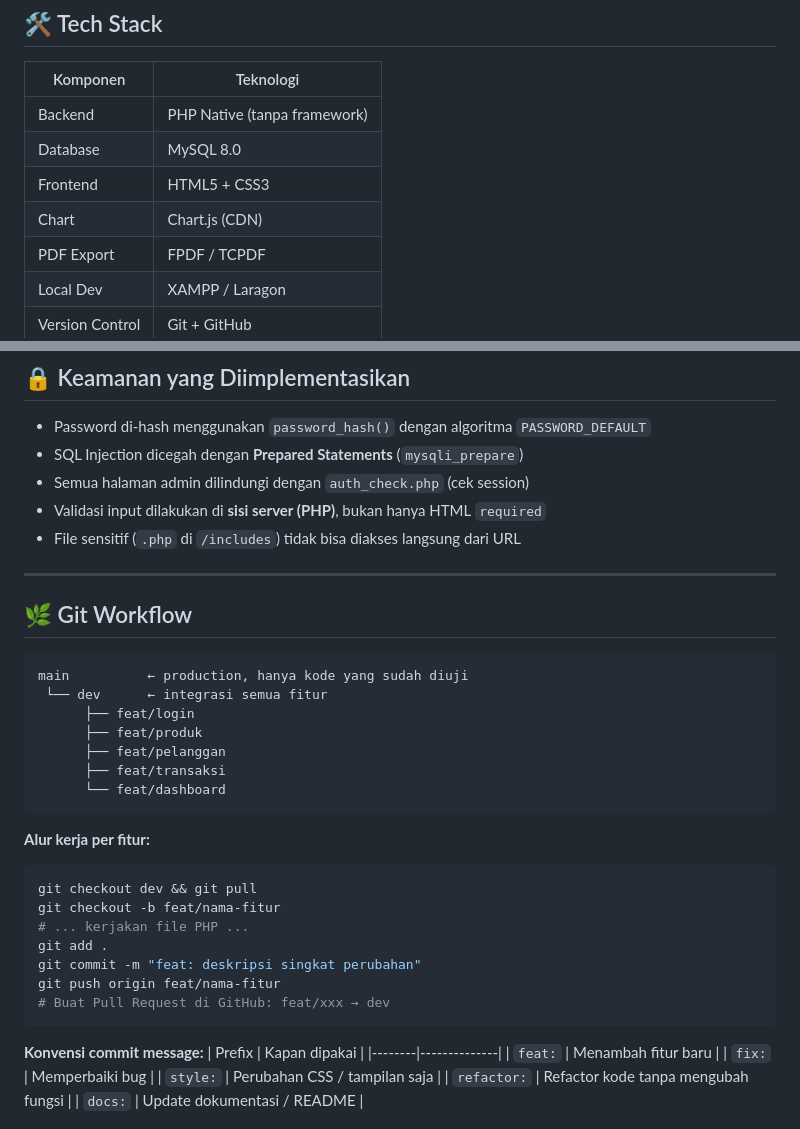
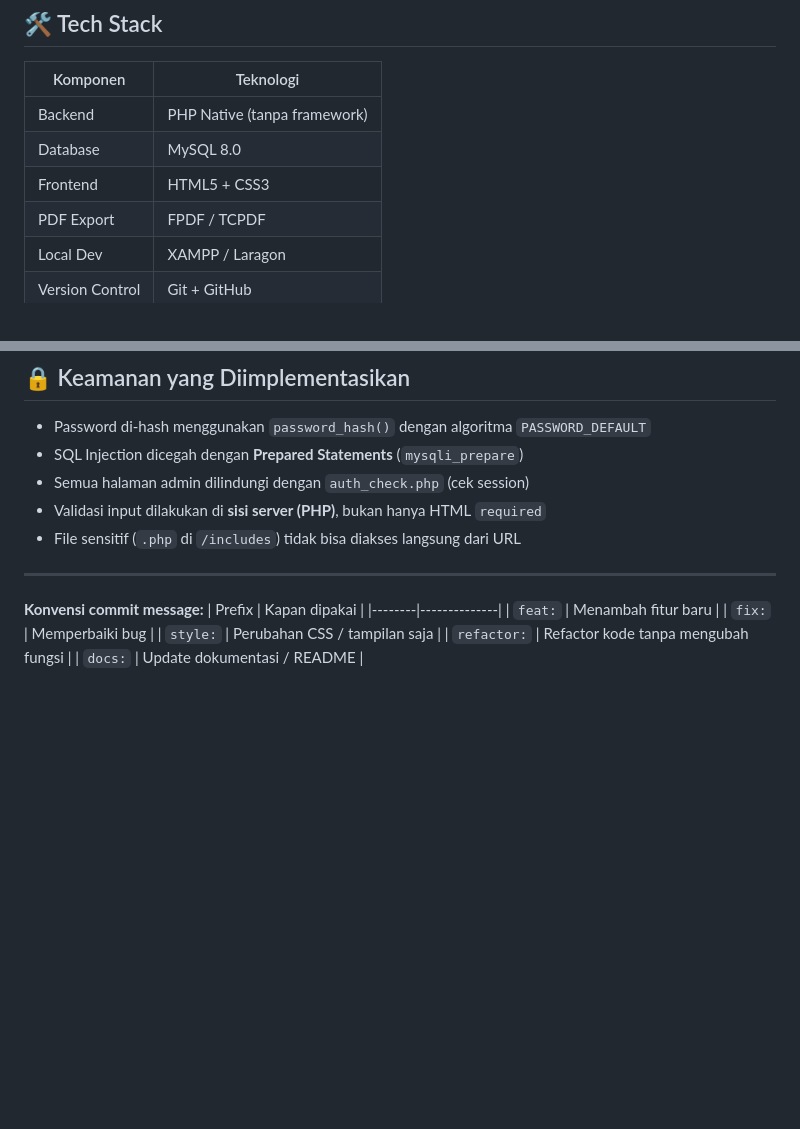
Before and after one commit to NazrilAdrian/Calontong, a Markdown page: README.md, 2 parts joined by grey strips. GitHub-like rendering; blank space fills up the shorter version.

Commit message:
Pembaruan README.md dan requirement.md

````diff
--- a/README.md
+++ b/README.md
@@ -62,7 +62,6 @@ Sistem informasi berbasis web untuk membantu pengelolaan **toko / warung kelonto
 | Backend         | PHP Native (tanpa framework) |
 | Database        | MySQL 8.0                    |
 | Frontend        | HTML5 + CSS3                 |
-| Chart           | Chart.js (CDN)               |
 | PDF Export      | FPDF / TCPDF                 |
 | Local Dev       | XAMPP / Laragon              |
 | Version Control | Git + GitHub                 |
@@ -227,29 +226,6 @@ http://localhost/warung_kelontong
 
 ---
 
-## 🌿 Git Workflow
-
-```
-main          ← production, hanya kode yang sudah diuji
- └── dev      ← integrasi semua fitur
-      ├── feat/login
-      ├── feat/produk
-      ├── feat/pelanggan
-      ├── feat/transaksi
-      └── feat/dashboard
-```
-
-**Alur kerja per fitur:**
-
-```bash
-git checkout dev && git pull
-git checkout -b feat/nama-fitur
-# ... kerjakan file PHP ...
-git add .
-git commit -m "feat: deskripsi singkat perubahan"
-git push origin feat/nama-fitur
-# Buat Pull Request di GitHub: feat/xxx → dev
-```
 
 **Konvensi commit message:**
 | Prefix | Kapan dipakai |
````
Also changed, not shown: requirement.md (+1 -2 lines).
